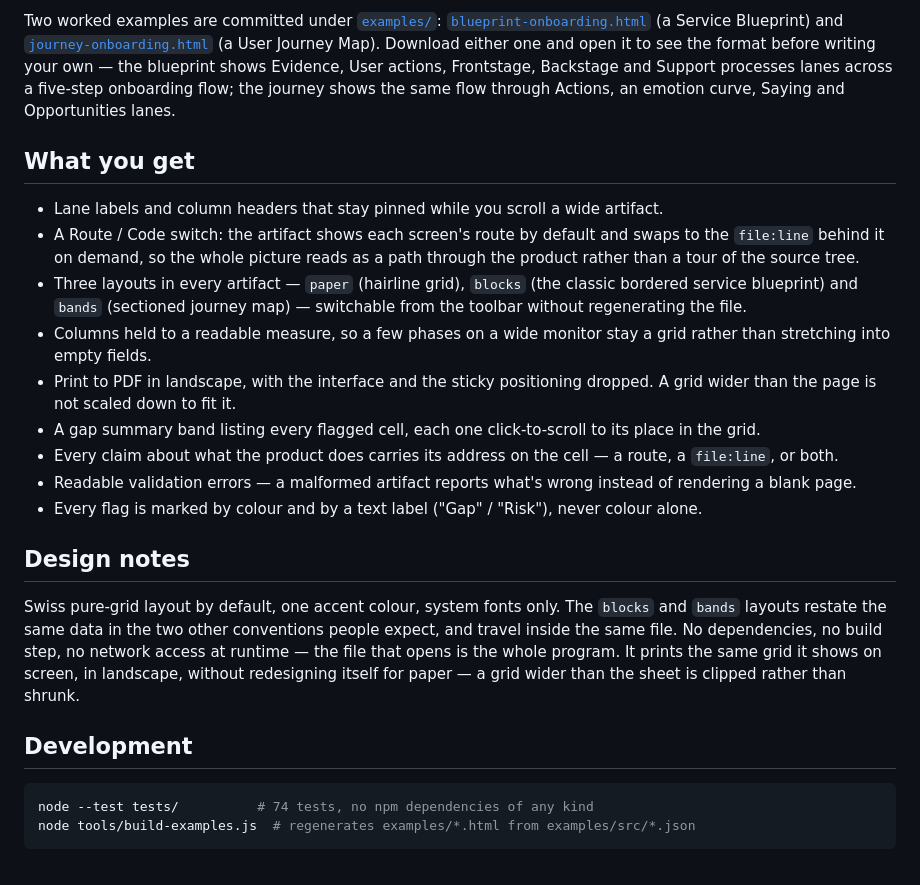
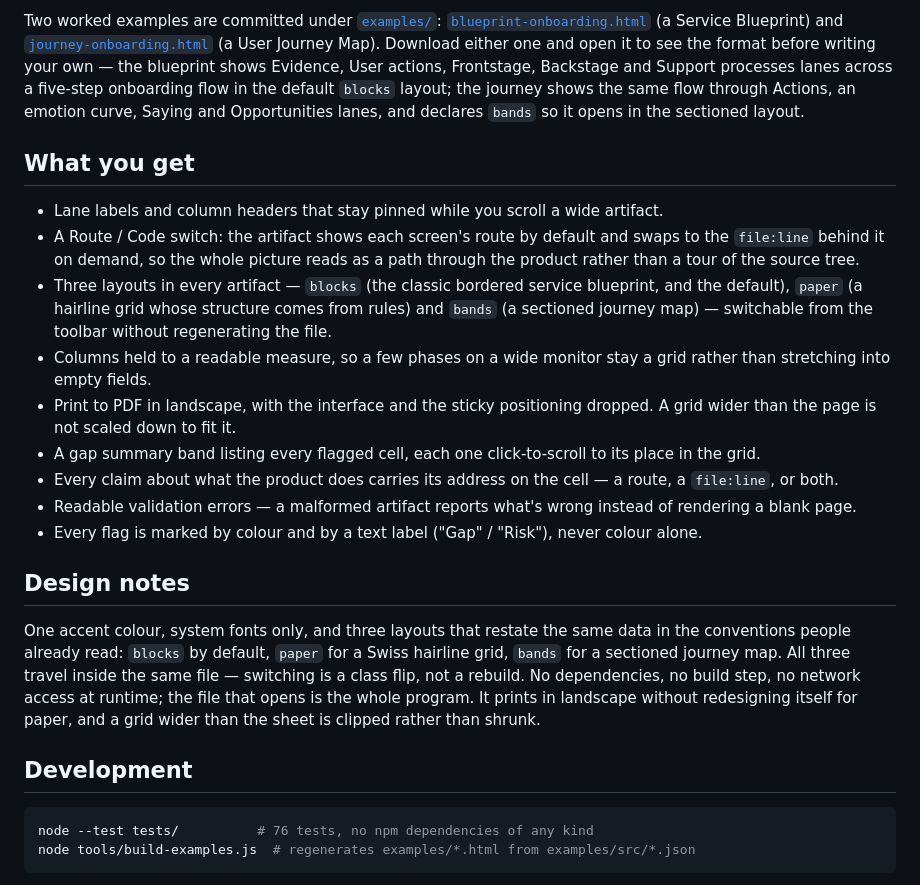
Before and after one commit to craice/journey, a Markdown page: README.md, the part around one of its changes. GitHub-like rendering.

````diff
--- a/README.md
+++ b/README.md
@@ -53,8 +55,9 @@ Blueprint) and [`journey-onboarding.html`](examples/journey-onboarding.html)
 (a User Journey Map). Download either one and open it to see the format
 before writing your own — the blueprint shows Evidence, User actions,
 Frontstage, Backstage and Support processes lanes across a five-step
-onboarding flow; the journey shows the same flow through Actions, an emotion
-curve, Saying and Opportunities lanes.
+onboarding flow in the default `blocks` layout; the journey shows the same flow
+through Actions, an emotion curve, Saying and Opportunities lanes, and declares
+`bands` so it opens in the sectioned layout.
 
 ## What you get
 
@@ -63,9 +66,10 @@ curve, Saying and Opportunities lanes.
 - A Route / Code switch: the artifact shows each screen's route by default and
   swaps to the `file:line` behind it on demand, so the whole picture reads as a
   path through the product rather than a tour of the source tree.
-- Three layouts in every artifact — `paper` (hairline grid), `blocks` (the
-  classic bordered service blueprint) and `bands` (sectioned journey map) —
-  switchable from the toolbar without regenerating the file.
+- Three layouts in every artifact — `blocks` (the classic bordered service
+  blueprint, and the default), `paper` (a hairline grid whose structure comes
+  from rules) and `bands` (a sectioned journey map) — switchable from the
+  toolbar without regenerating the file.
 - Columns held to a readable measure, so a few phases on a wide monitor stay a
   grid rather than stretching into empty fields.
 - Print to PDF in landscape, with the interface and the sticky positioning
@@ -81,18 +85,18 @@ curve, Saying and Opportunities lanes.
 
 ## Design notes
 
-Swiss pure-grid layout by default, one accent colour, system fonts only. The
-`blocks` and `bands` layouts restate the same data in the two other
-conventions people expect, and travel inside the same file. No
-dependencies, no build step, no network access at runtime — the file that
-opens is the whole program. It prints the same grid it shows on screen, in
-landscape, without redesigning itself for paper — a grid wider than the sheet
-is clipped rather than shrunk.
+One accent colour, system fonts only, and three layouts that restate the same
+data in the conventions people already read: `blocks` by default, `paper` for a
+Swiss hairline grid, `bands` for a sectioned journey map. All three travel
+inside the same file — switching is a class flip, not a rebuild. No
+dependencies, no build step, no network access at runtime; the file that opens
+is the whole program. It prints in landscape without redesigning itself for
+paper, and a grid wider than the sheet is clipped rather than shrunk.
 
 ## Development
 
 ```bash
-node --test tests/          # 74 tests, no npm dependencies of any kind
+node --test tests/          # 76 tests, no npm dependencies of any kind
 node tools/build-examples.js  # regenerates examples/*.html from examples/src/*.json
 ```
 
````
Also changed, not shown: other parts of README.md (+8 -6 lines), SCHEMA.md (+1 -1 lines), SKILL.md (+7 -6 lines), docs/img/blueprint.png, docs/img/journey.png, 4 other files.
